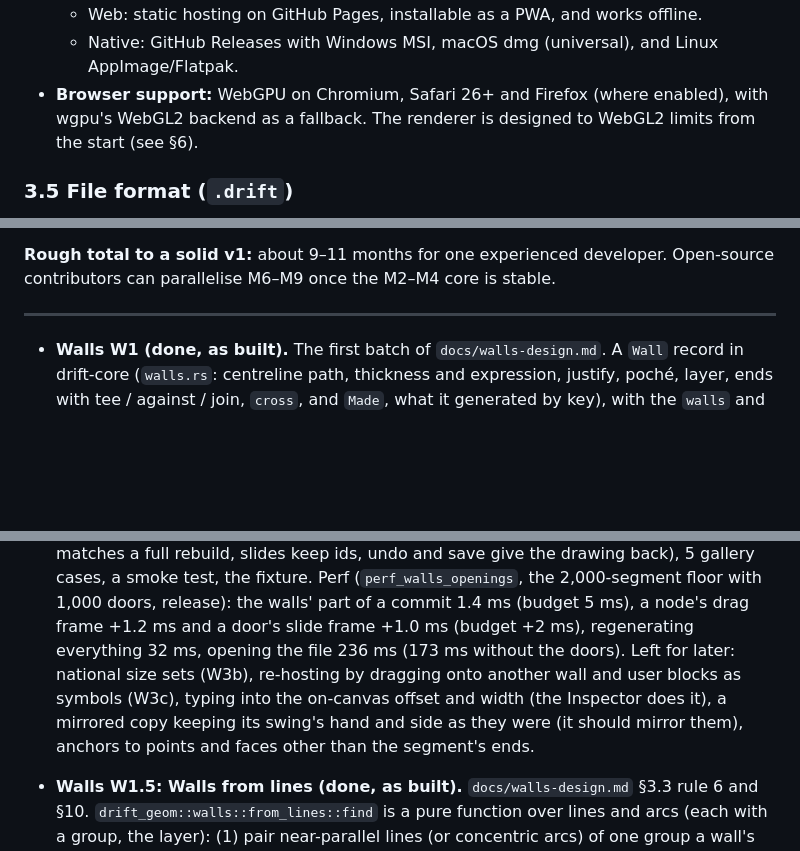
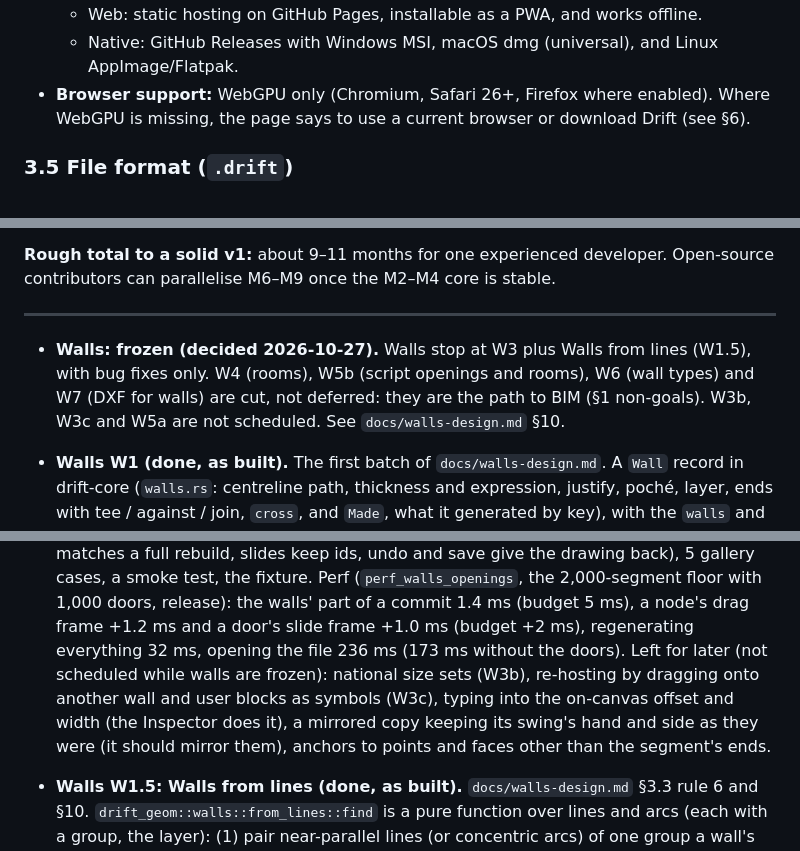
Before and after one commit to chrisplange/Drift, a Markdown page: PLAN.md, 3 parts joined by grey strips. Rendered like a GitHub page; blank space fills up the shorter version.

```diff
--- a/PLAN.md
+++ b/PLAN.md
@@ -183,9 +188,8 @@ Data flow:
 - **Distribution:**
   - Web: static hosting on GitHub Pages, installable as a PWA, and works offline.
   - Native: GitHub Releases with Windows MSI, macOS dmg (universal), and Linux AppImage/Flatpak.
-- **Browser support:** WebGPU on Chromium, Safari 26+ and Firefox (where enabled), with wgpu's
-  WebGL2 backend as a fallback. The renderer is designed to WebGL2 limits from the start
-  (see §6).
+- **Browser support:** WebGPU only (Chromium, Safari 26+, Firefox where enabled). Where WebGPU
+  is missing, the page says to use a current browser or download Drift (see §6).
 
 ### 3.5 File format (`.drift`)
 - UTF-8 JSON, pretty-printed with stable key order and stable entity ordering, so files diff
@@ -2079,6 +2086,10 @@ contributors can parallelise M6–M9 once the M2–M4 core is stable.
 
 ---
 
+- **Walls: frozen (decided 2026-10-27).** Walls stop at W3 plus Walls from lines (W1.5),
+  with bug fixes only. W4 (rooms), W5b (script openings and rooms), W6 (wall types) and W7
+  (DXF for walls) are cut, not deferred: they are the path to BIM (§1 non-goals). W3b, W3c
+  and W5a are not scheduled. See `docs/walls-design.md` §10.
 - **Walls W1 (done, as built).** The first batch of `docs/walls-design.md`. A `Wall`
   record in drift-core (`walls.rs`: centreline path, thickness and expression, justify, poché,
   layer, ends with tee / against / join, `cross`, and `Made`, what it generated by key), with
@@ -2226,10 +2237,11 @@ contributors can parallelise M6–M9 once the M2–M4 core is stable.
   (budget 5 ms), a node's drag frame +1.2 ms and a door's slide frame +1.0 ms (budget
   +2 ms), regenerating everything 32 ms, opening the file 236 ms (173 ms without the
   doors).
-  Left for later: national size sets (W3b), re-hosting by dragging onto another wall and
-  user blocks as symbols (W3c), typing into the on-canvas offset and width (the Inspector
-  does it), a mirrored copy keeping its swing's hand and side as they were (it should
-  mirror them), anchors to points and faces other than the segment's ends.
+  Left for later (not scheduled while walls are frozen): national size sets (W3b),
+  re-hosting by dragging onto another wall and user blocks as symbols (W3c), typing into
+  the on-canvas offset and width (the Inspector does it), a mirrored copy keeping its
+  swing's hand and side as they were (it should mirror them), anchors to points and faces
+  other than the segment's ends.
 
 - **Walls W1.5: Walls from lines (done, as built).** `docs/walls-design.md` §3.3 rule 6 and
   §10. `drift_geom::walls::from_lines::find` is a pure function over lines and arcs (each with
```
Also changed, not shown: other parts of PLAN.md (+31 -18 lines), docs/walls-design.md (+14 -8 lines).
